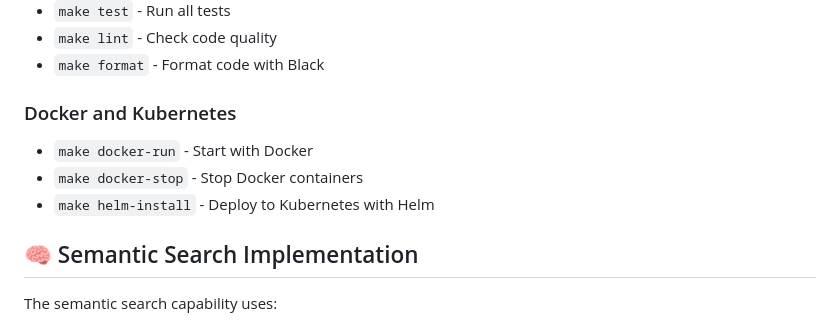
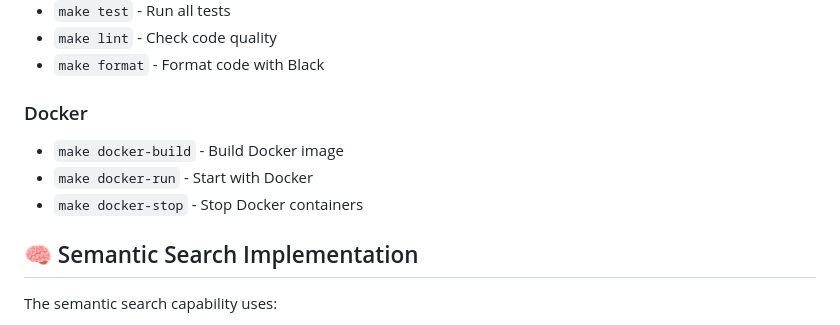
Before and after one commit to Abby263/whatsapp-invoice-assistant, a Markdown page: README.md, the part around the change. Rendered like a GitHub page.

Commit message:
Update README.md Available Commands section

```diff
--- a/README.md
+++ b/README.md
@@ -284,10 +284,10 @@ The Makefile provides numerous helpful commands:
 - `make lint` - Check code quality
 - `make format` - Format code with Black
 
-### Docker and Kubernetes
+### Docker
+- `make docker-build` - Build Docker image
 - `make docker-run` - Start with Docker
 - `make docker-stop` - Stop Docker containers
-- `make helm-install` - Deploy to Kubernetes with Helm
 
 ## 🧠 Semantic Search Implementation
 
```
